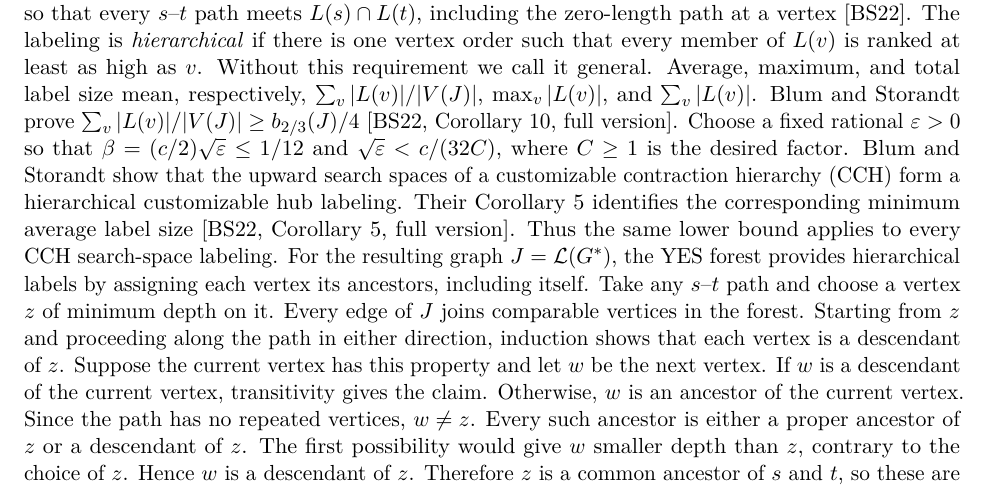
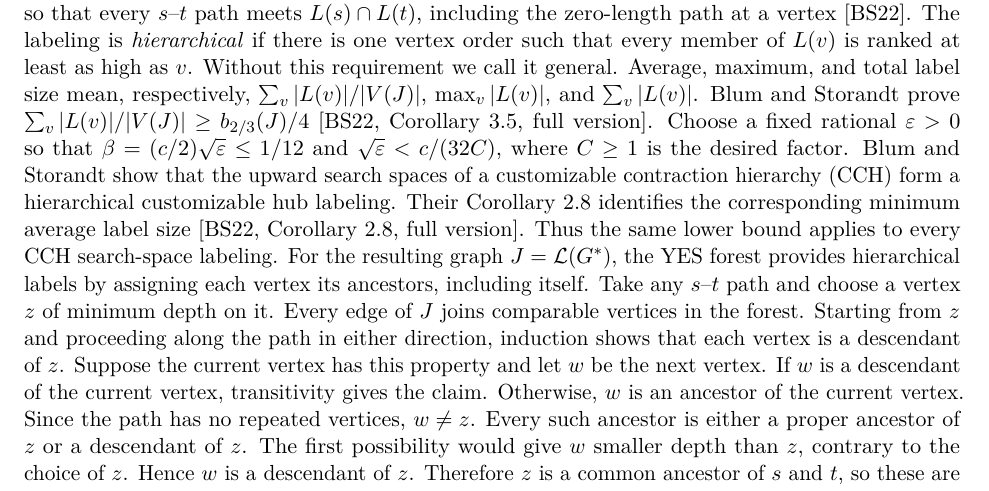
Before and after one commit to MSzyfel/napproximability-of-Treedepth-Treewidth-and-Total-Elimination-Depth-on-Graphs-of-Bounded-Degree, a LaTeX paper (main.tex, which reads sections/05-applications.tex): part of page 52 of 76, cut so that both start at the same text. Compiled offline with pdfLaTeX.

Commit message:
Correct customizable labeling result locators

```diff
--- a/sections/05-applications.tex
+++ b/sections/05-applications.tex
@@ -193,14 +193,14 @@ maximum, and total label size mean, respectively,
 $\sum_v|L(v)|/|V(J)|$, $\max_v|L(v)|$, and $\sum_v|L(v)|$.
 Blum and Storandt prove
 $\sum_v|L(v)|/|V(J)|\geq b_{2/3}(J)/4$
-\cite[Corollary 10, full version]{BlumStorandt2023}.
+\cite[Corollary 3.5, full version]{BlumStorandt2023}.
 Choose a fixed rational $\varepsilon>0$ so that
 $\beta=(c/2)\sqrt\varepsilon\leq1/12$ and
 $\sqrt\varepsilon<c/(32C)$, where $C\ge1$ is the desired factor.
 Blum and Storandt show that the upward search spaces of a
 customizable contraction hierarchy (CCH) form a hierarchical customizable
-hub labeling. Their Corollary~5 identifies the corresponding minimum
-average label size~\cite[Corollary 5, full version]{BlumStorandt2023}.
+hub labeling. Their Corollary~2.8 identifies the corresponding minimum
+average label size~\cite[Corollary 2.8, full version]{BlumStorandt2023}.
 Thus the same lower bound applies to every CCH search-space labeling.
 For the resulting graph $J=\mathcal L(G^*)$, the YES forest provides hierarchical
 labels by assigning each vertex its ancestors, including itself.
```
